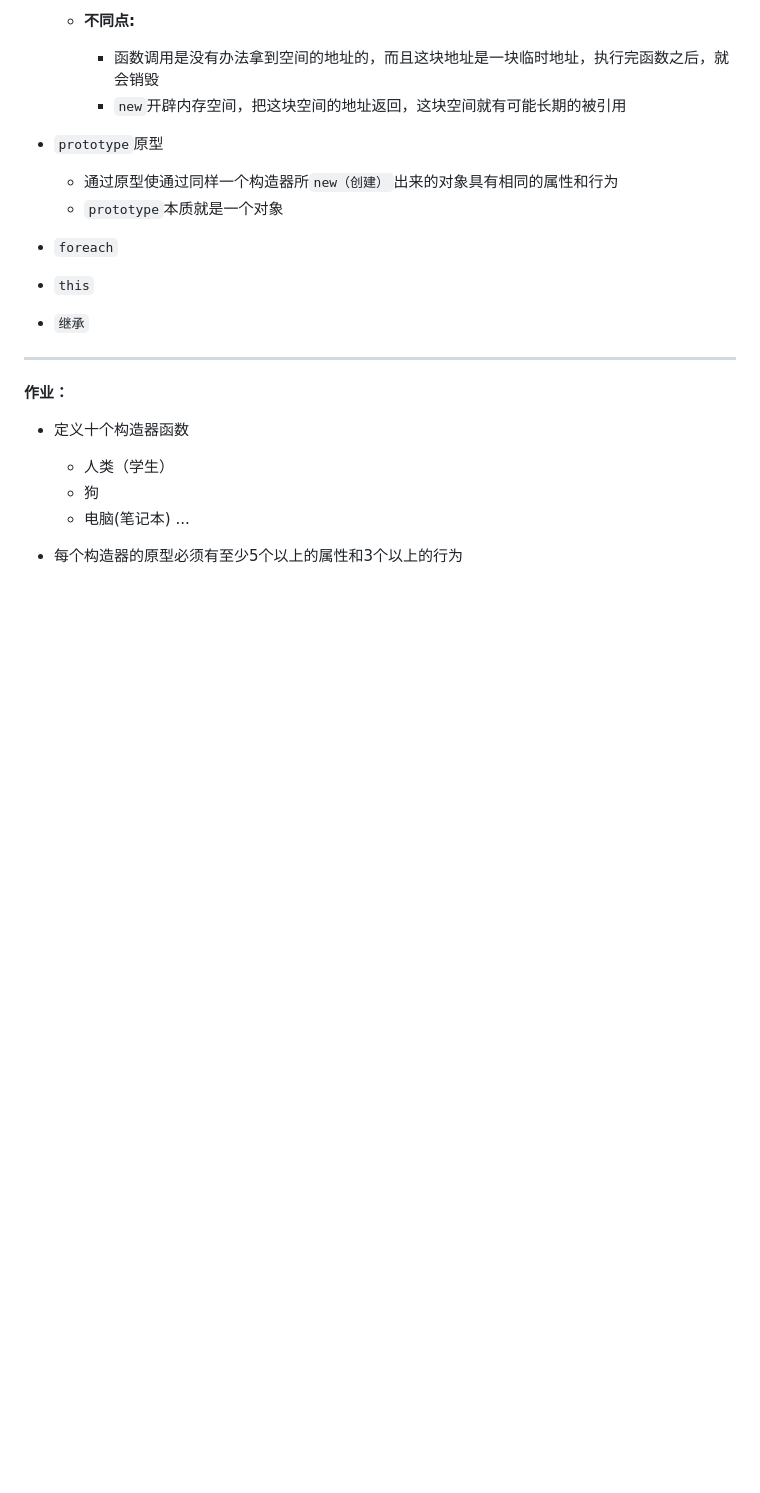
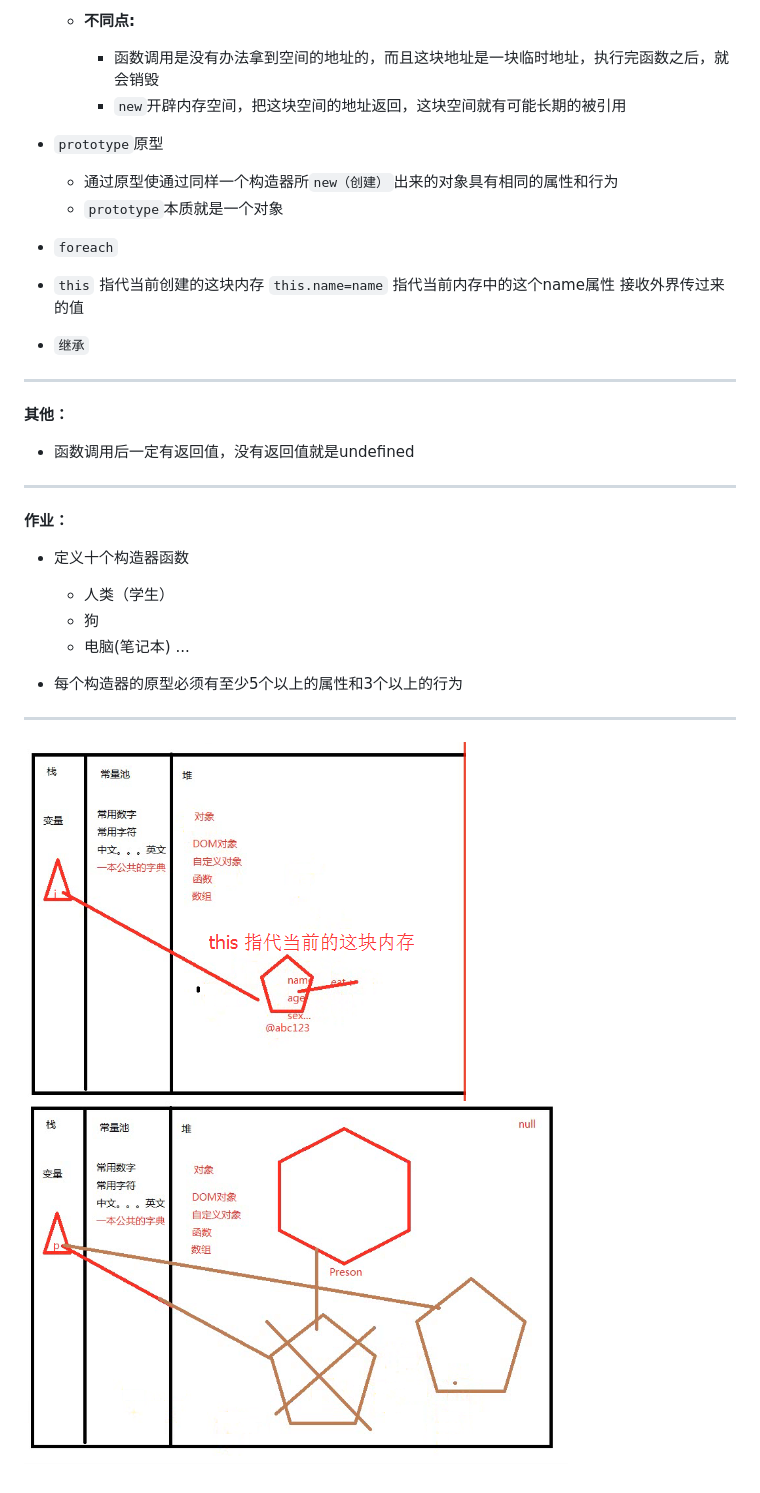
Before and after one commit to poetries/TZ-Front-End-Note, a Markdown page: JS-Basic-star/lesson07/lesson07.md, the part around the change printed below. Rendered like a GitHub page; pictures changed too: JS-Basic-star/images/DOM6.png, JS-Basic-star/images/DOM7.png (added); blank space fills up the shorter version.

```diff
--- a/JS-Basic-star/lesson07/lesson07.md
+++ b/JS-Basic-star/lesson07/lesson07.md
@@ -58,12 +59,16 @@
 
 + `foreach`
 
-+ `this`
++ `this` 指代当前创建的这块内存 `this.name=name` 指代当前内存中的这个name属性 接收外界传过来的值
 
 + `继承`
 
 ---
 
+**其他：**
+
+- 函数调用后一定有返回值，没有返回值就是undefined
+---
 **作业：**
 
 + 定义十个构造器函数
@@ -73,3 +78,8 @@
     - 电脑(笔记本) ...
 
 + 每个构造器的原型必须有至少5个以上的属性和3个以上的行为
+
+---
+
+![](../images/DOM6.png)
+![](../images/DOM7.png)
```
Also changed, not shown: other parts of JS-Basic-star/lesson07/lesson07.md (+2 -1 lines), JS-Basic-star/lesson08/lesson08.md (added), 2 other files.
